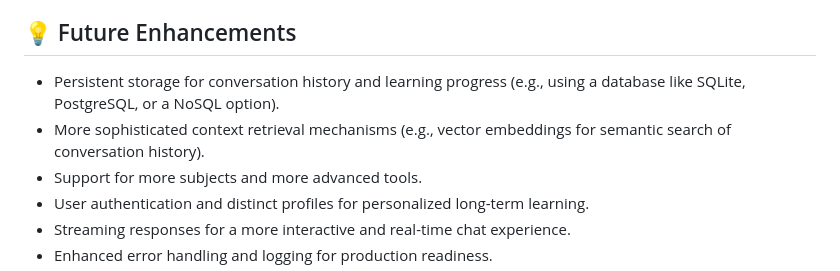
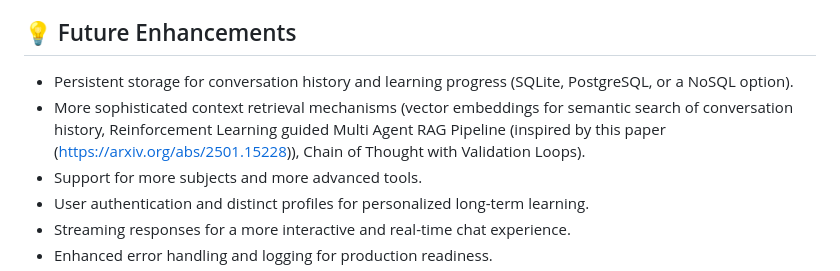
Before and after one commit to Vaibtan/Multi-Agent-Tutoring-Bot, a Markdown page: README.md, the part around the change. Rendered like a GitHub page.

Commit message:
final README done

```diff
--- a/README.md
+++ b/README.md
@@ -150,8 +150,8 @@ Ensure your `GEMINI_API_KEY` and other necessary environment variables are confi
 
 ## 💡 Future Enhancements
 
-* Persistent storage for conversation history and learning progress (e.g., using a database like SQLite, PostgreSQL, or a NoSQL option).
-* More sophisticated context retrieval mechanisms (e.g., vector embeddings for semantic search of conversation history).
+* Persistent storage for conversation history and learning progress (SQLite, PostgreSQL, or a NoSQL option).
+* More sophisticated context retrieval mechanisms (vector embeddings for semantic search of conversation history, Reinforcement Learning guided Multi Agent RAG Pipeline (inspired by this paper (https://arxiv.org/abs/2501.15228)), Chain of Thought with Validation Loops).
 * Support for more subjects and more advanced tools.
 * User authentication and distinct profiles for personalized long-term learning.
 * Streaming responses for a more interactive and real-time chat experience.
```
